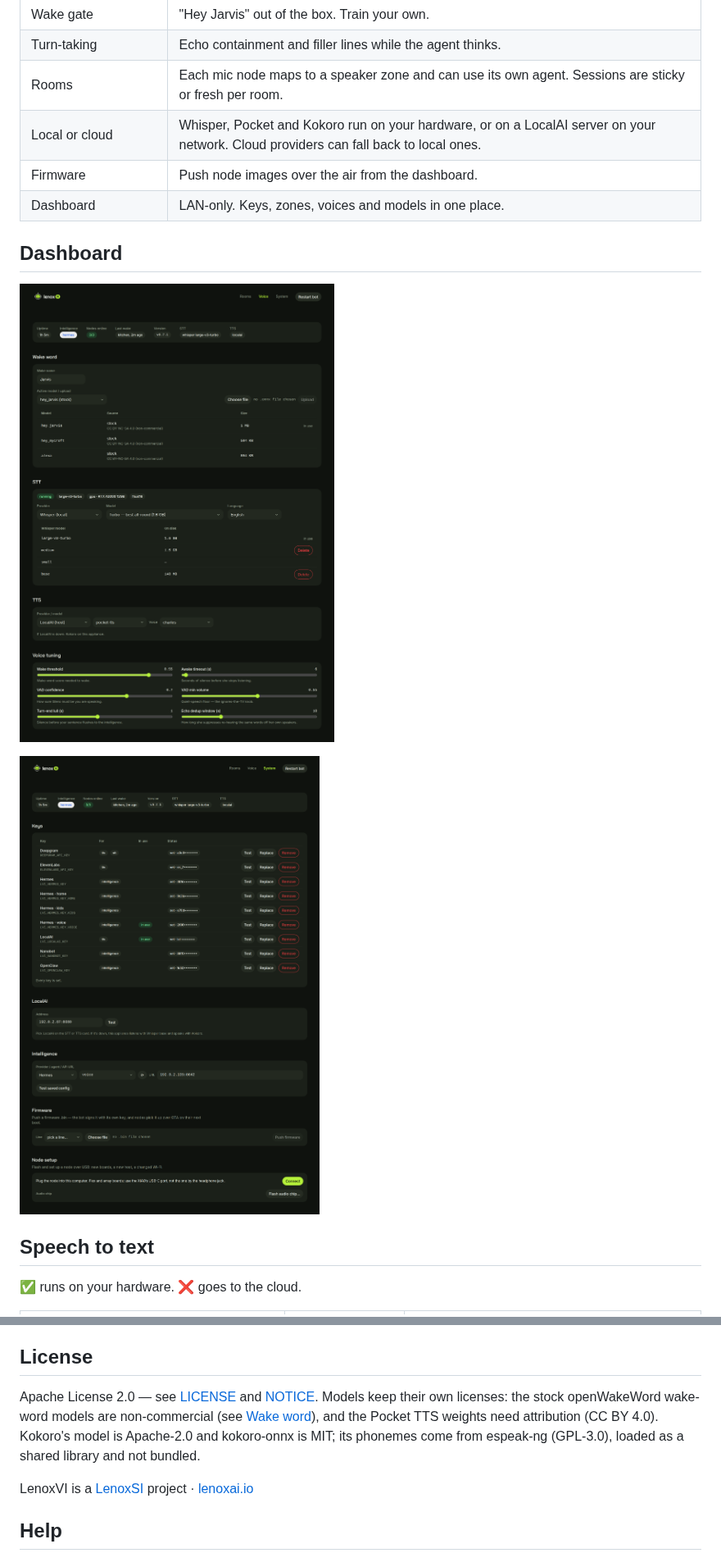
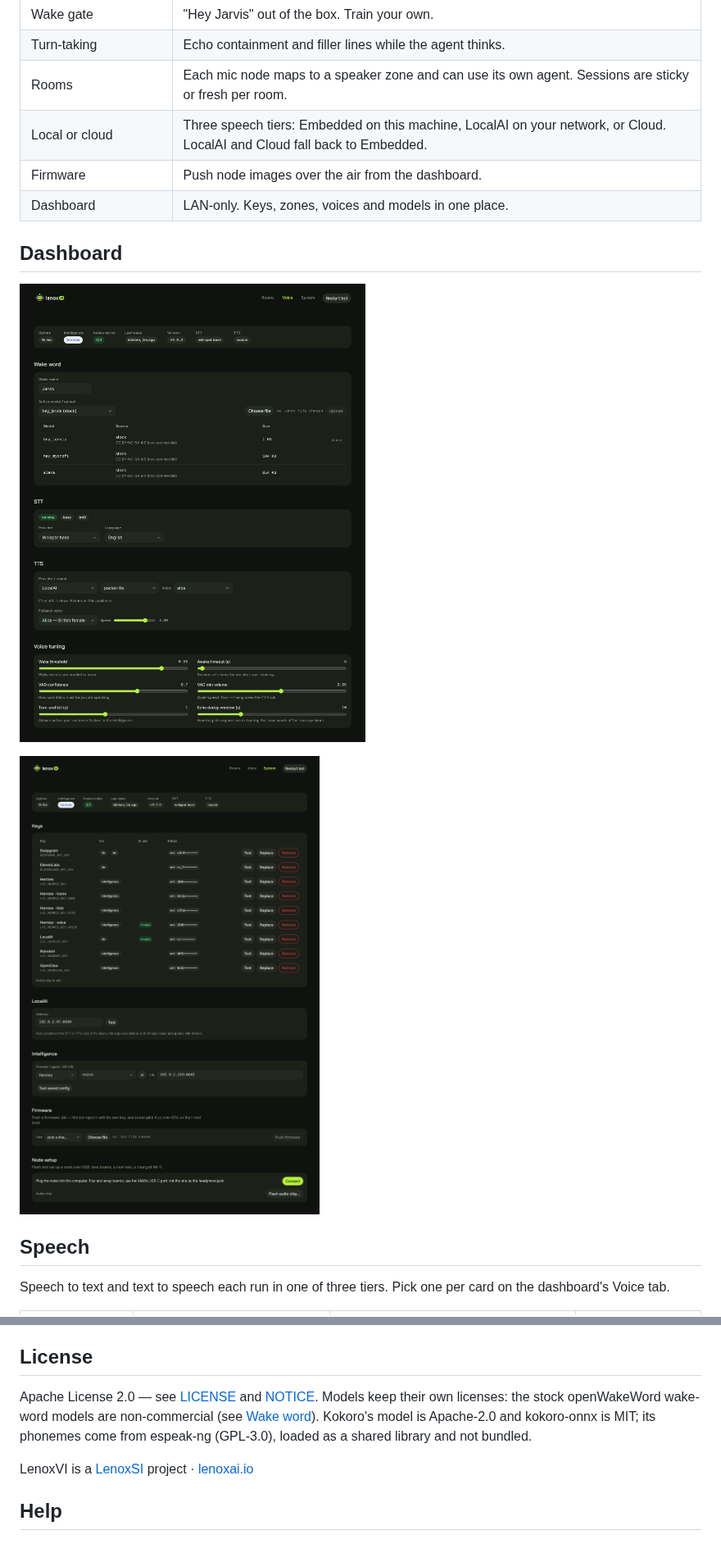
Before and after one commit to LenoxSI/lenoxvi, a Markdown page: README.md, 2 parts joined by grey strips. Shown at 82% size. Rendered like a GitHub page; pictures changed too: docs/readme/system.png, docs/readme/voice.png.

Commit message:
docs: the three speech tiers, the Breaking list for 0.8.0

```diff
--- a/README.md
+++ b/README.md
@@ -76,7 +76,7 @@ Reply clips, uploaded wake models and firmware, and session history are written
 | Wake gate | "Hey Jarvis" out of the box. Train your own. |
 | Turn-taking | Echo containment and filler lines while the agent thinks. |
 | Rooms | Each mic node maps to a speaker zone and can use its own agent. Sessions are sticky or fresh per room. |
-| Local or cloud | Whisper, Pocket and Kokoro run on your hardware, or on a LocalAI server on your network. Cloud providers can fall back to local ones. |
+| Local or cloud | Three speech tiers: Embedded on this machine, LocalAI on your network, or Cloud. LocalAI and Cloud fall back to Embedded. |
 | Firmware | Push node images over the air from the dashboard. |
 | Dashboard | LAN-only. Keys, zones, voices and models in one place. |
 
@@ -86,7 +86,7 @@ Reply clips, uploaded wake models and firmware, and session history are written
 
 ![System view of the dashboard, demo data](docs/readme/system.png)
 
-## Speech to text
+## Speech
 
-✅ runs on your hardware. ❌ goes to the cloud.
+Speech to text and text to speech each run in one of three tiers. Pick one per card on the dashboard's Voice tab.
 
@@ -183,7 +169,7 @@ Not covered yet: nodes don't check the bot's TLS certificate when they connect,
 
 ## License
 
-Apache License 2.0 — see [LICENSE](LICENSE) and [NOTICE](NOTICE). Models keep their own licenses: the stock openWakeWord wake-word models are non-commercial (see [Wake word](#wake-word)), and the Pocket TTS weights need attribution (CC BY 4.0). Kokoro's model is Apache-2.0 and kokoro-onnx is MIT; its phonemes come from espeak-ng (GPL-3.0), loaded as a shared library and not bundled.
+Apache License 2.0 — see [LICENSE](LICENSE) and [NOTICE](NOTICE). Models keep their own licenses: the stock openWakeWord wake-word models are non-commercial (see [Wake word](#wake-word)). Kokoro's model is Apache-2.0 and kokoro-onnx is MIT; its phonemes come from espeak-ng (GPL-3.0), loaded as a shared library and not bundled.
 
 LenoxVI is a [LenoxSI](https://lenoxsi.com) project · [lenoxai.io](https://lenoxai.io)
 
```
Also changed, not shown: other parts of README.md (+22 -36 lines), CHANGELOG.md (+36 -0 lines), docs/readme/rooms.png.
